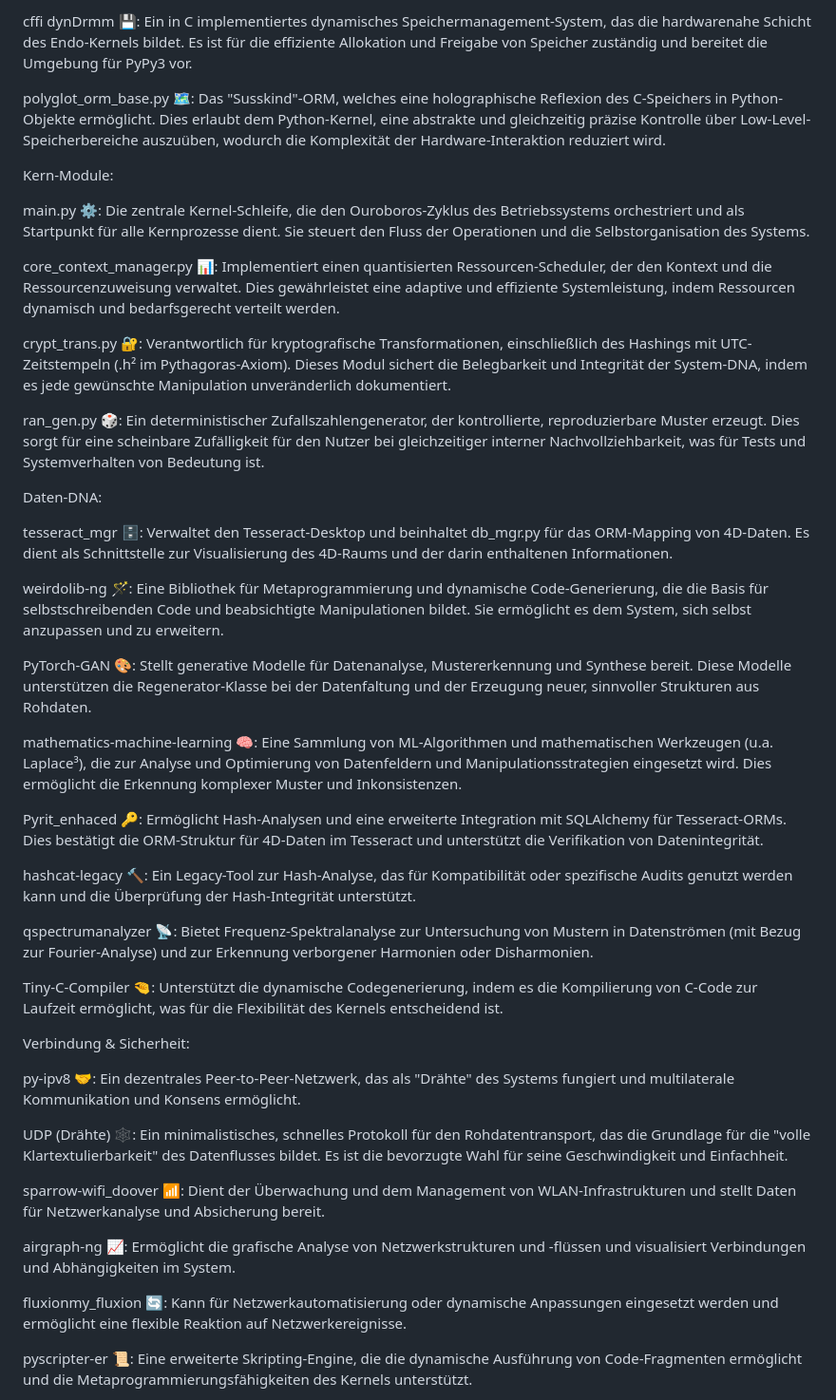
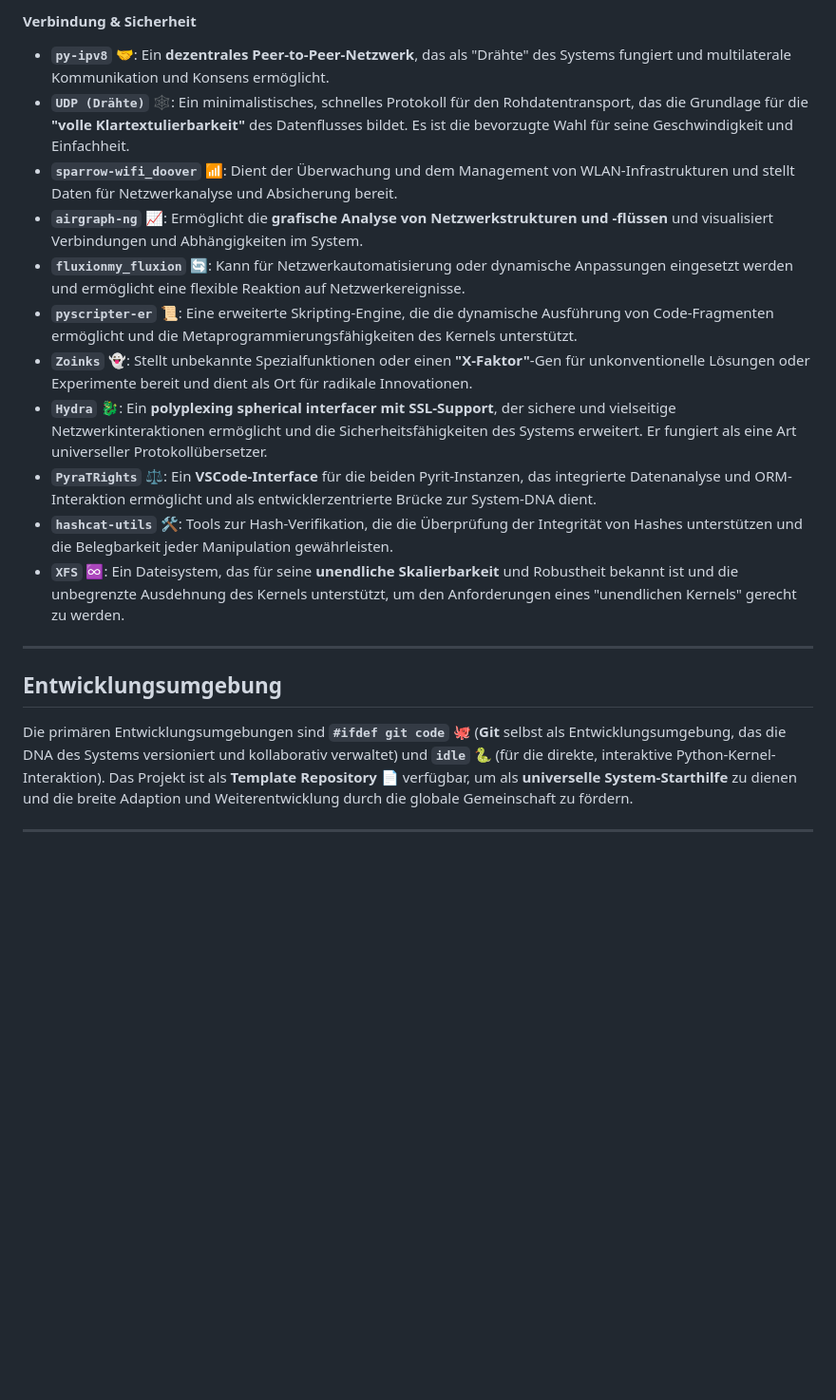
Before and after one commit to M4tth4ck333/NEET_network_engeneering_exploration_toolkit, a Markdown page: README.md, the part around one of its changes. Shown at 95% size. GitHub-like rendering; blank space fills up the shorter version.

```diff
--- a/README.md
+++ b/README.md
@@ -65,59 +65,22 @@ HW/SW-Brücke:
 
-cffi dynDrmm 💾: Ein in C implementiertes dynamisches Speichermanagement-System, das die hardwarenahe Schicht des Endo-Kernels bildet.
-Es ist für die effiziente Allokation und Freigabe von Speicher zuständig und bereitet die Umgebung für PyPy3 vor.
+#### Verbindung & Sicherheit
+* **`py-ipv8`** 🤝: Ein **dezentrales Peer-to-Peer-Netzwerk**, das als "Drähte" des Systems fungiert und multilaterale Kommunikation und Konsens ermöglicht.
+* **`UDP (Drähte)`** 🕸️: Ein minimalistisches, schnelles Protokoll für den Rohdatentransport, das die Grundlage für die **"volle Klartextulierbarkeit"** des Datenflusses bildet. Es ist die bevorzugte Wahl für seine Geschwindigkeit und Einfachheit.
+* **`sparrow-wifi_doover`** 📶: Dient der Überwachung und dem Management von WLAN-Infrastrukturen und stellt Daten für Netzwerkanalyse und Absicherung bereit.
+* **`airgraph-ng`** 📈: Ermöglicht die **grafische Analyse von Netzwerkstrukturen und -flüssen** und visualisiert Verbindungen und Abhängigkeiten im System.
+* **`fluxionmy_fluxion`** 🔄: Kann für Netzwerkautomatisierung oder dynamische Anpassungen eingesetzt werden und ermöglicht eine flexible Reaktion auf Netzwerkereignisse.
+* **`pyscripter-er`** 📜: Eine erweiterte Skripting-Engine, die die dynamische Ausführung von Code-Fragmenten ermöglicht und die Metaprogrammierungsfähigkeiten des Kernels unterstützt.
+* **`Zoinks`** 👻: Stellt unbekannte Spezialfunktionen oder einen **"X-Faktor"**-Gen für unkonventionelle Lösungen oder Experimente bereit und dient als Ort für radikale Innovationen.
+* **`Hydra`** 🐉: Ein **polyplexing spherical interfacer mit SSL-Support**, der sichere und vielseitige Netzwerkinteraktionen ermöglicht und die Sicherheitsfähigkeiten des Systems erweitert. Er fungiert als eine Art universeller Protokollübersetzer.
+* **`PyraTRights`** ⚖️: Ein **VSCode-Interface** für die beiden Pyrit-Instanzen, das integrierte Datenanalyse und ORM-Interaktion ermöglicht und als entwicklerzentrierte Brücke zur System-DNA dient.
+* **`hashcat-utils`** 🛠️: Tools zur Hash-Verifikation, die die Überprüfung der Integrität von Hashes unterstützen und die Belegbarkeit jeder Manipulation gewährleisten.
+* **`XFS`** ♾️: Ein Dateisystem, das für seine **unendliche Skalierbarkeit** und Robustheit bekannt ist und die unbegrenzte Ausdehnung des Kernels unterstützt, um den Anforderungen eines "unendlichen Kernels" gerecht zu werden.
 
-polyglot_orm_base.py 🗺️: Das "Susskind"-ORM, welches eine holographische Reflexion des C-Speichers in Python-Objekte ermöglicht. Dies erlaubt dem Python-Kernel,
-eine abstrakte und gleichzeitig präzise Kontrolle über Low-Level-Speicherbereiche auszuüben, wodurch die Komplexität der Hardware-Interaktion reduziert wird.
+---
 
-Kern-Module:
+## Entwicklungsumgebung
 
-main.py ⚙️: Die zentrale Kernel-Schleife, die den Ouroboros-Zyklus des Betriebssystems orchestriert und als Startpunkt für alle Kernprozesse dient.
-Sie steuert den Fluss der Operationen und die Selbstorganisation des Systems.
+Die primären Entwicklungsumgebungen sind **`#ifdef git code`** 🐙 (**Git** selbst als Entwicklungsumgebung, das die DNA des Systems versioniert und kollaborativ verwaltet) und **`idle`** 🐍 (für die direkte, interaktive Python-Kernel-Interaktion). Das Projekt ist als **Template Repository** 📄 verfügbar, um als **universelle System-Starthilfe** zu dienen und die breite Adaption und Weiterentwicklung durch die globale Gemeinschaft zu fördern.
 
-core_context_manager.py 📊: Implementiert einen quantisierten Ressourcen-Scheduler, der den Kontext und die Ressourcenzuweisung verwaltet.
-Dies gewährleistet eine adaptive und effiziente Systemleistung, indem Ressourcen dynamisch und bedarfsgerecht verteilt werden.
+---
 
-crypt_trans.py 🔐: Verantwortlich für kryptografische Transformationen, einschließlich des Hashings mit UTC-Zeitstempeln (.h² im Pythagoras-Axiom).
-Dieses Modul sichert die Belegbarkeit und Integrität der System-DNA, indem es jede gewünschte Manipulation unveränderlich dokumentiert.
-
-ran_gen.py 🎲: Ein deterministischer Zufallszahlengenerator, der kontrollierte, reproduzierbare Muster erzeugt.
-Dies sorgt für eine scheinbare Zufälligkeit für den Nutzer bei gleichzeitiger interner Nachvollziehbarkeit, was für Tests und Systemverhalten von Bedeutung ist.
-
-Daten-DNA:
-
-tesseract_mgr 🗄️: Verwaltet den Tesseract-Desktop und beinhaltet db_mgr.py für das ORM-Mapping von 4D-Daten.
-Es dient als Schnittstelle zur Visualisierung des 4D-Raums und der darin enthaltenen Informationen.
-
-weirdolib-ng 🪄: Eine Bibliothek für Metaprogrammierung und dynamische Code-Generierung, die die Basis für selbstschreibenden Code und beabsichtigte Manipulationen bildet.
-Sie ermöglicht es dem System, sich selbst anzupassen und zu erweitern.
-
-PyTorch-GAN 🎨: Stellt generative Modelle für Datenanalyse, Mustererkennung und Synthese bereit.
-Diese Modelle unterstützen die Regenerator-Klasse bei der Datenfaltung und der Erzeugung neuer, sinnvoller Strukturen aus Rohdaten.
-
-mathematics-machine-learning 🧠: Eine Sammlung von ML-Algorithmen und mathematischen Werkzeugen (u.a. Laplace³),
-die zur Analyse und Optimierung von Datenfeldern und Manipulationsstrategien eingesetzt wird. Dies ermöglicht die Erkennung komplexer Muster und Inkonsistenzen.
-
-Pyrit_enhaced 🔑: Ermöglicht Hash-Analysen und eine erweiterte Integration mit SQLAlchemy für Tesseract-ORMs.
-Dies bestätigt die ORM-Struktur für 4D-Daten im Tesseract und unterstützt die Verifikation von Datenintegrität.
-
-hashcat-legacy 🔨: Ein Legacy-Tool zur Hash-Analyse, das für Kompatibilität oder spezifische Audits genutzt werden kann und die Überprüfung der Hash-Integrität unterstützt.
-
-qspectrumanalyzer 📡: Bietet Frequenz-Spektralanalyse zur Untersuchung von Mustern in Datenströmen (mit Bezug zur Fourier-Analyse) und zur Erkennung verborgener Harmonien oder Disharmonien.
-
-Tiny-C-Compiler 🤏: Unterstützt die dynamische Codegenerierung, indem es die Kompilierung von C-Code zur Laufzeit ermöglicht, was für die Flexibilität des Kernels entscheidend ist.
-
-Verbindung & Sicherheit:
-
-py-ipv8 🤝: Ein dezentrales Peer-to-Peer-Netzwerk, das als "Drähte" des Systems fungiert und multilaterale Kommunikation und Konsens ermöglicht.
-
-UDP (Drähte) 🕸️: Ein minimalistisches, schnelles Protokoll für den Rohdatentransport, das die Grundlage für die "volle Klartextulierbarkeit" des Datenflusses bildet.
-Es ist die bevorzugte Wahl für seine Geschwindigkeit und Einfachheit.
-
-sparrow-wifi_doover 📶: Dient der Überwachung und dem Management von WLAN-Infrastrukturen und stellt Daten für Netzwerkanalyse und Absicherung bereit.
-
-airgraph-ng 📈: Ermöglicht die grafische Analyse von Netzwerkstrukturen und -flüssen und visualisiert Verbindungen und Abhängigkeiten im System.
-
-fluxionmy_fluxion 🔄: Kann für Netzwerkautomatisierung oder dynamische Anpassungen eingesetzt werden und ermöglicht eine flexible Reaktion auf Netzwerkereignisse.
-
-pyscripter-er 📜: Eine erweiterte Skripting-Engine, die die dynamische Ausführung von Code-Fragmenten ermöglicht und die Metaprogrammierungsfähigkeiten des Kernels unterstützt.
-
```
Also changed, not shown: other parts of README.md (+49 -65 lines).
